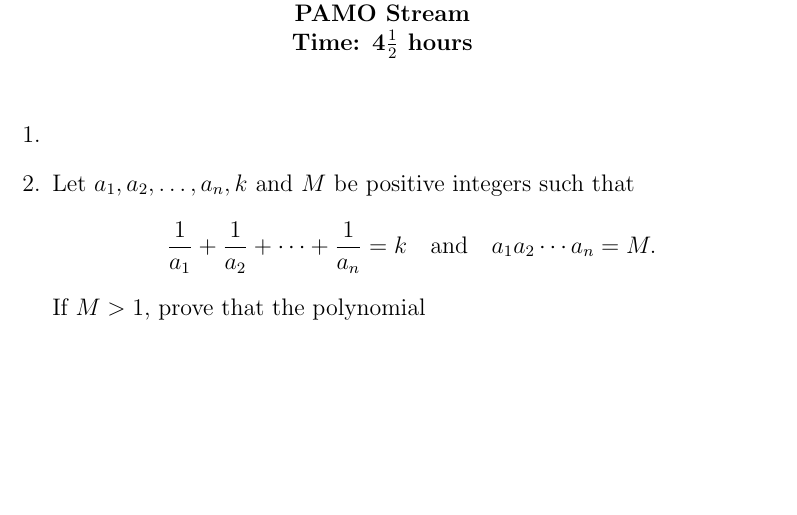
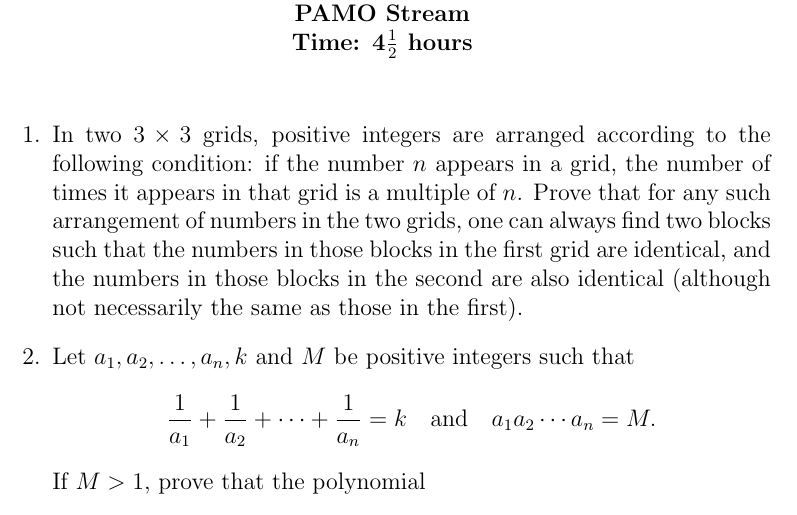
Before and after one commit to dlnnlsn/most_stoked_camp_ever, a LaTeX document (Test 2/PAMO/PAMO Stream Test 2.tex): part of the page, cut so that both start at the same text, the shorter picture padded with empty space. Compiled offline with pdfLaTeX.

Commit message:
PAMO Test 2 with Q1

```diff
--- a/Test 2/PAMO/PAMO Stream Test 2.tex
+++ b/Test 2/PAMO/PAMO Stream Test 2.tex
@@ -18,8 +18,8 @@
 \begin{enumerate}
 \vspace{0.2cm}
 
-\item
-
+\item %Stanford University Maths Camp 2018 Admission Exam Q5
+In two $3\times 3$ grids, positive integers are arranged according to the following condition: if the number $n$ appears in a grid, the number of times it appears in that grid is a multiple of $n$. Prove that for any such arrangement of numbers in the two grids, one can always find two blocks such that the numbers in those blocks in the first grid are identical, and the numbers in those blocks in the second are also identical (although not necessarily the same as those in the first).
 
 \item %A1
 Let $a_1, a_2, \dotsc, a_n, k$ and $M$ be positive integers such that \[ \frac{1}{a_1} +\frac{1}{a_2} +\dotsb +\frac{1}{a_n} = k \quad\textrm{and}\quad a_1a_2\dotsb a_n = M.\]
```
Also changed, not shown: Test 2/PAMO/PAMO Stream Test 2.pdf.
